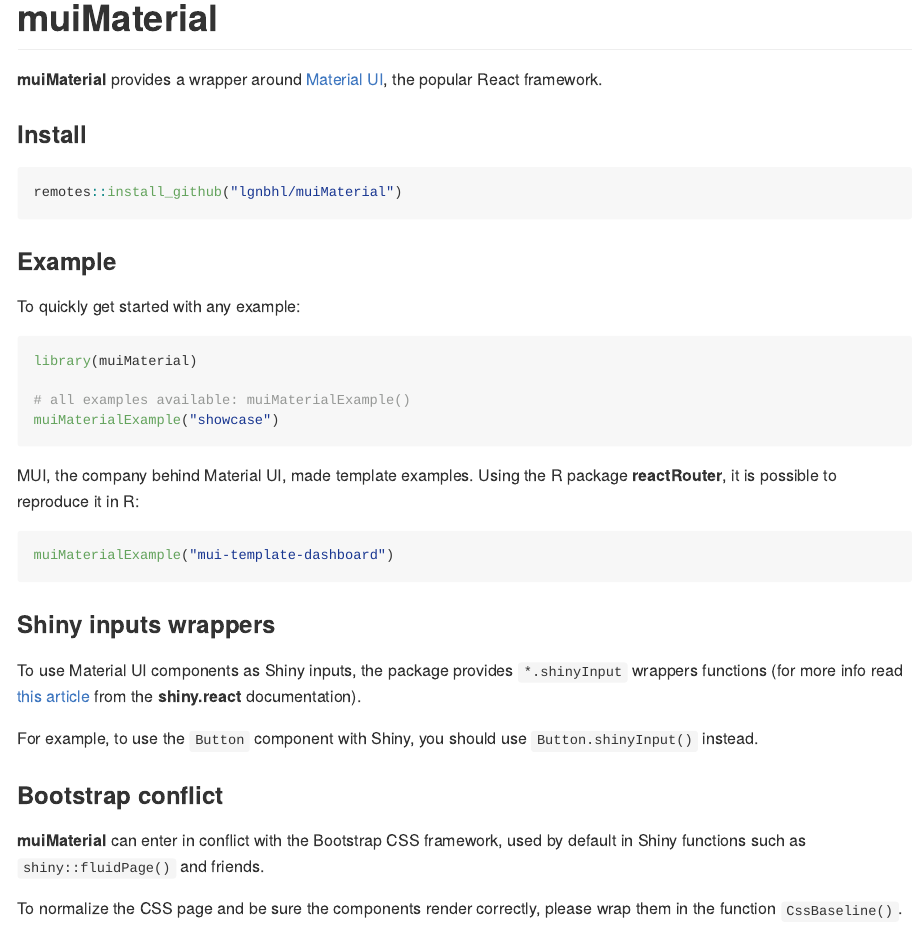
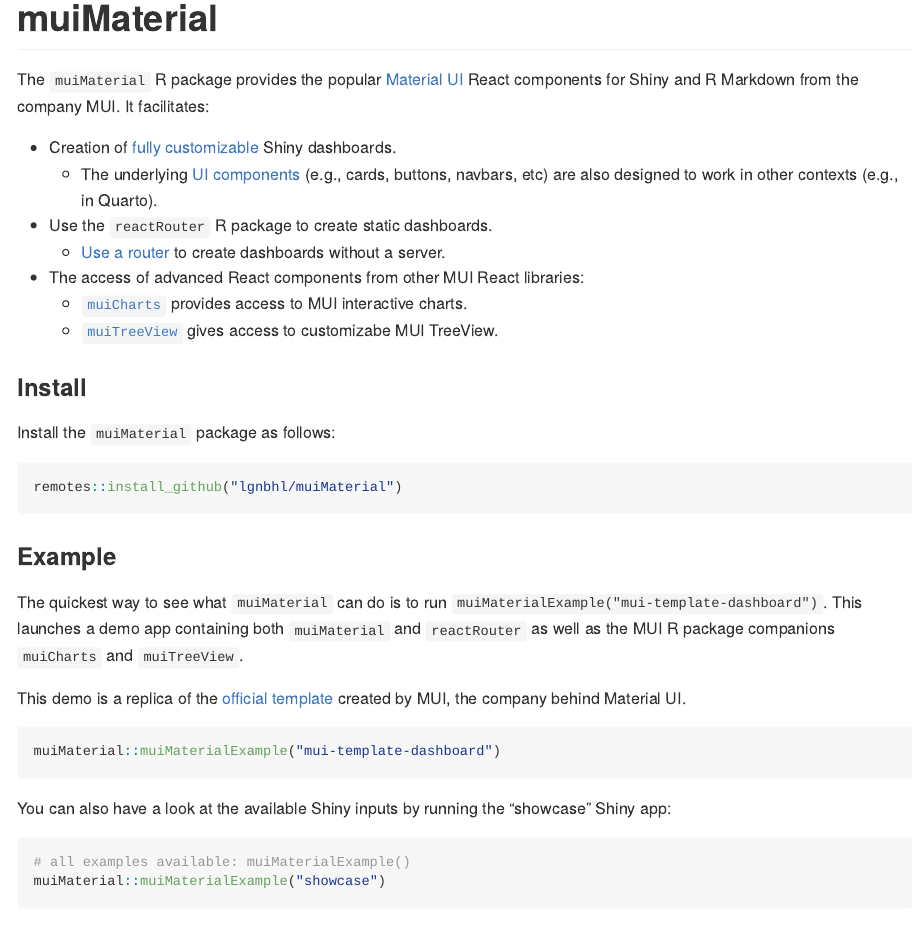
Before and after one commit to lgnbhl/muiMaterial, an R Markdown document (README.Rmd): the page in a window 1100 px wide, from its top. The pictures show the output file README.md that the author committed with the source, drawn offline in the style of GitHub; badge pictures from the web are left out.

Commit message:
improve docs. Export muiMaterialDependency() function.

````diff
--- a/README.Rmd
+++ b/README.Rmd
@@ -19,9 +18,19 @@
 
 # muiMaterial
 
-**muiMaterial** provides a wrapper around [Material UI](https://mui.com/material-ui/getting-started/), the popular React framework.
+The `muiMaterial` R package provides the popular [Material UI](https://mui.com/material-ui/getting-started/) React components for Shiny and R Markdown from the company MUI. It facilitates:
+
+- Creation of [fully customizable](https://felixluginbuhl.com/muiMaterial/articles/dashboard-basic.html) Shiny dashboards.
+  - The underlying [UI components](https://felixluginbuhl.com/muiMaterial/articles/) (e.g., cards, buttons, navbars, etc) are also designed to work in other contexts (e.g., in Quarto).
+- Use the `reactRouter` R package to create static dashboards.
+  - [Use a router](https://felixluginbuhl.com/muiMaterial/articles/routing.html) to create dashboards without a server.
+- The access of advanced React components from other MUI React libraries:
+  - [`muiCharts`](https://felixluginbuhl.com/muiCharts/) provides access to MUI interactive charts.
+  - [`muiTreeView`](https://felixluginbuhl.com/muiTreeView/) gives access to customizabe MUI TreeView.
 
 ### Install
+
+Install the `muiMaterial` package as follows:
 
 ```r
 remotes::install_github("lgnbhl/muiMaterial")
@@ -29,19 +38,19 @@
 
 ### Example
 
-To quickly get started with any example:
+The quickest way to see what `muiMaterial` can do is to run `muiMaterialExample("mui-template-dashboard")`. This launches a demo app containing both `muiMaterial` and `reactRouter` as well as the MUI R package companions `muiCharts` and `muiTreeView`.
+
+This demo is a replica of the [official template](https://mui.com/material-ui/getting-started/templates/dashboard/) created by MUI, the company behind Material UI.
 
 ```r
-library(muiMaterial)
-
-# all examples available: muiMaterialExample()
-muiMaterialExample("showcase")
+muiMaterial::muiMaterialExample("mui-template-dashboard")
 ```
 
-MUI, the company behind Material UI, made template examples. Using the R package **reactRouter**, it is possible to reproduce it in R:
+You can also have a look at the available Shiny inputs by running the "showcase" Shiny app:
 
 ```r
-muiMaterialExample("mui-template-dashboard")
+# all examples available: muiMaterialExample()
+muiMaterial::muiMaterialExample("showcase")
 ```
 
 ### Shiny inputs wrappers
````
Also changed, not shown: README.md, README.Rmd (1 more changed lines), 2 other files.
